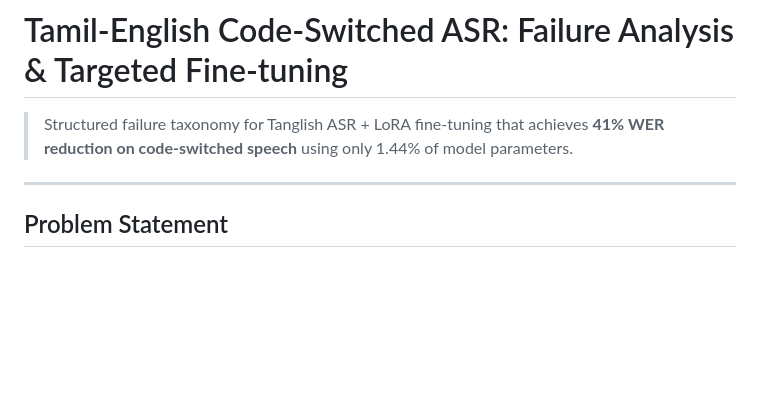
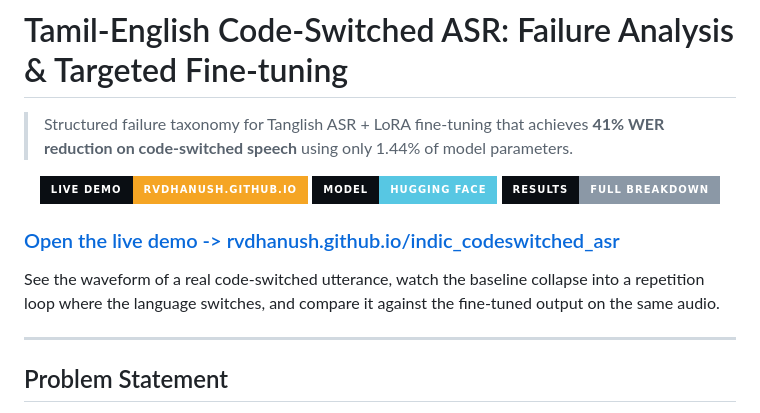
Before and after one commit to Rvdhanush/indic_codeswitched_asr, a Markdown page: README.md, the part around the change. Drawn GitHub-style; badges without logos; blank space fills up the shorter version.

Commit message:
Put the live demo at the top of the README
A visitor landing on the repo had no way to know a live page existed. The
demo now sits directly under the tagline, above everything else, as a badge
row plus a plain text link so it survives image blocking.

Badges reuse the site's palette (saffron, cyan, its ground colour) so the
repo and the page read as one piece of work.

Co-Authored-By: Claude Opus 5 <noreply@anthropic.com>

```diff
--- a/README.md
+++ b/README.md
@@ -2,6 +2,24 @@
 
 > Structured failure taxonomy for Tanglish ASR + LoRA fine-tuning that achieves
 > **41% WER reduction on code-switched speech** using only 1.44% of model parameters.
+
+<p align="center">
+  <a href="https://rvdhanush.github.io/indic_codeswitched_asr/">
+    <img alt="Live demo" src="https://img.shields.io/badge/Live%20Demo-rvdhanush.github.io-F5A524?style=for-the-badge&labelColor=0A0E13">
+  </a>
+  <a href="https://huggingface.co/Dhanush66-rv/whisper-small-tanglish-lora">
+    <img alt="Model on Hugging Face" src="https://img.shields.io/badge/Model-Hugging%20Face-57C7E3?style=for-the-badge&labelColor=0A0E13">
+  </a>
+  <a href="RESULTS.md">
+    <img alt="Full results" src="https://img.shields.io/badge/Results-Full%20breakdown-8B98A6?style=for-the-badge&labelColor=0A0E13">
+  </a>
+</p>
+
+### [Open the live demo -> rvdhanush.github.io/indic_codeswitched_asr](https://rvdhanush.github.io/indic_codeswitched_asr/)
+
+See the waveform of a real code-switched utterance, watch the baseline collapse into a
+repetition loop where the language switches, and compare it against the fine-tuned output
+on the same audio.
 
 ---
 
```
